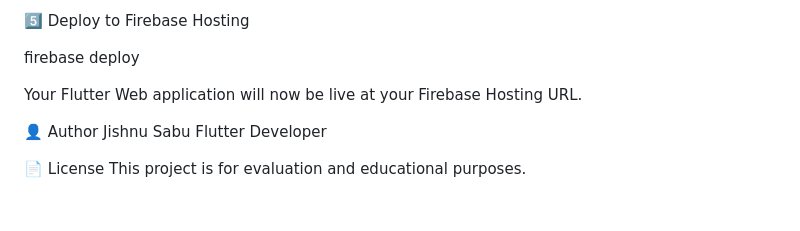
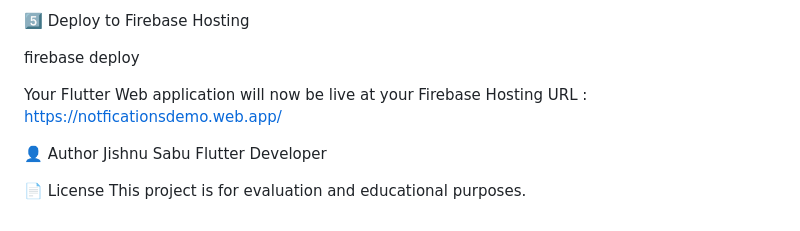
Before and after one commit to JishnuSabu/Schalarcred_test, a Markdown page: README.md, the part around the change. Rendered like a GitHub page.

```diff
--- a/README.md
+++ b/README.md
@@ -176,7 +176,7 @@ flutter build web
 firebase deploy
 
 
-Your Flutter Web application will now be live at your Firebase Hosting URL.
+Your Flutter Web application will now be live at your Firebase Hosting URL : https://notficationsdemo.web.app/
 
 👤 Author
 Jishnu Sabu
```
